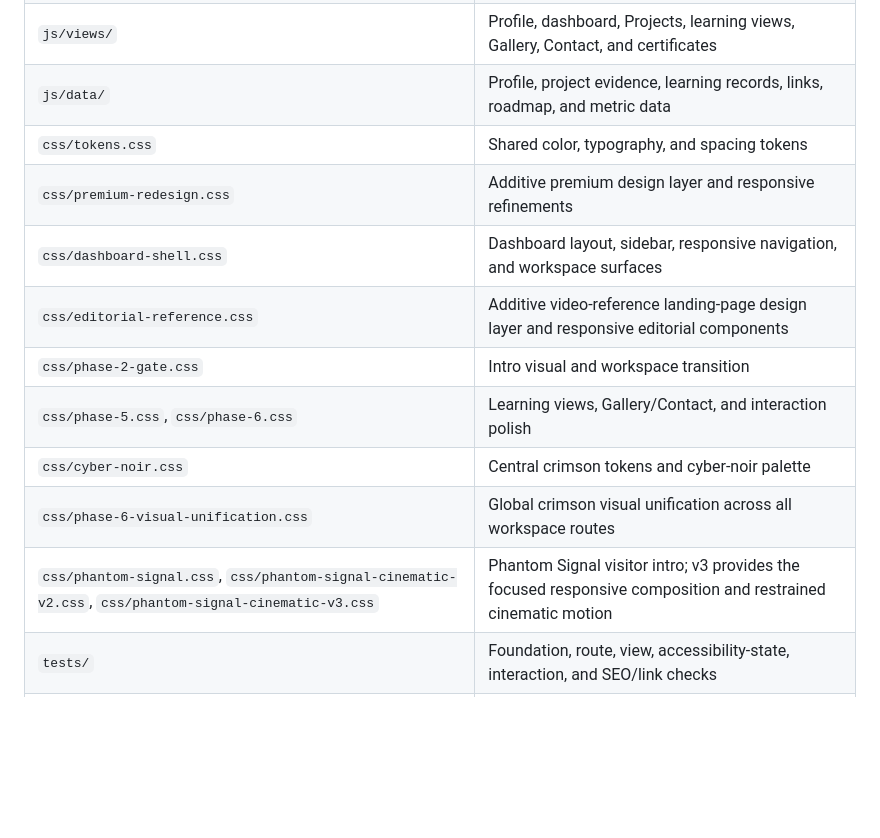
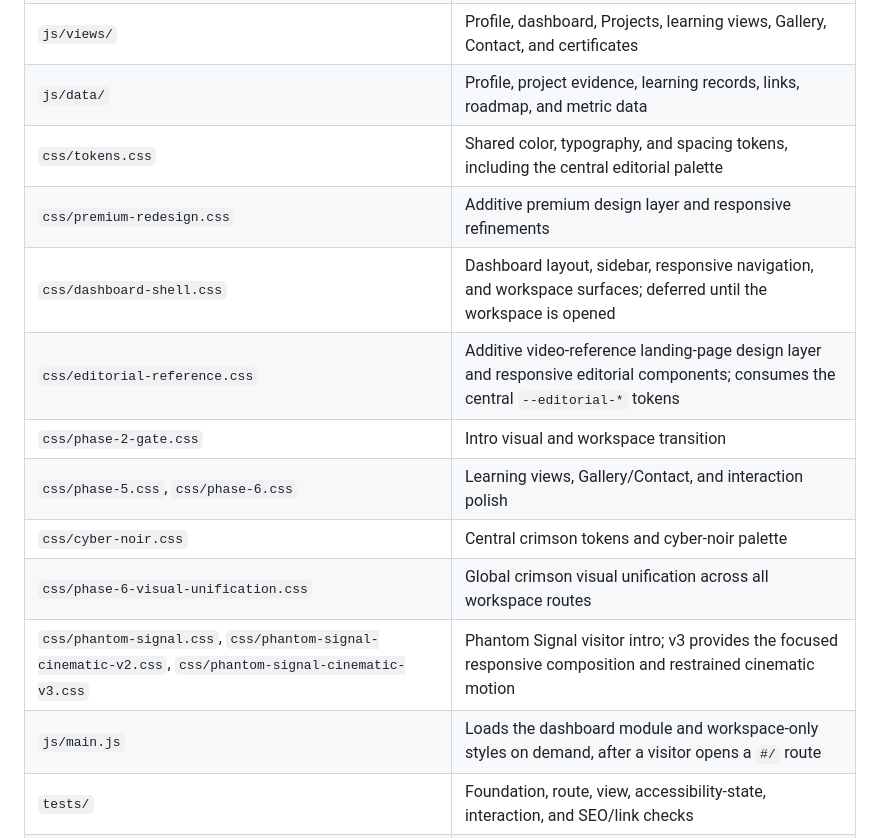
Before and after one commit to ztrace054-x/my-portfolio, a Markdown page: README.md, the part around the change. Rendered like a GitHub page; blank space fills up the shorter version.

Commit message:
Document the lazy-loaded workspace and centralized editorial design system

```diff
--- a/README.md
+++ b/README.md
@@ -33,15 +33,16 @@ The landing-page design follows a dark editorial neo-brutalist direction inspire
 | `js/workspace-motion.js` | Dashboard-specific motion polish |
 | `js/views/` | Profile, dashboard, Projects, learning views, Gallery, Contact, and certificates |
 | `js/data/` | Profile, project evidence, learning records, links, roadmap, and metric data |
-| `css/tokens.css` | Shared color, typography, and spacing tokens |
+| `css/tokens.css` | Shared color, typography, and spacing tokens, including the central editorial palette |
 | `css/premium-redesign.css` | Additive premium design layer and responsive refinements |
-| `css/dashboard-shell.css` | Dashboard layout, sidebar, responsive navigation, and workspace surfaces |
-| `css/editorial-reference.css` | Additive video-reference landing-page design layer and responsive editorial components |
+| `css/dashboard-shell.css` | Dashboard layout, sidebar, responsive navigation, and workspace surfaces; deferred until the workspace is opened |
+| `css/editorial-reference.css` | Additive video-reference landing-page design layer and responsive editorial components; consumes the central `--editorial-*` tokens |
 | `css/phase-2-gate.css` | Intro visual and workspace transition |
 | `css/phase-5.css`, `css/phase-6.css` | Learning views, Gallery/Contact, and interaction polish |
 | `css/cyber-noir.css` | Central crimson tokens and cyber-noir palette |
 | `css/phase-6-visual-unification.css` | Global crimson visual unification across all workspace routes |
 | `css/phantom-signal.css`, `css/phantom-signal-cinematic-v2.css`, `css/phantom-signal-cinematic-v3.css` | Phantom Signal visitor intro; v3 provides the focused responsive composition and restrained cinematic motion |
+| `js/main.js` | Loads the dashboard module and workspace-only styles on demand, after a visitor opens a `#/` route |
 | `tests/` | Foundation, route, view, accessibility-state, interaction, and SEO/link checks |
 | `.github/workflows/quality.yml` | JavaScript syntax and regression checks for the redesign and established phases |
 
```
